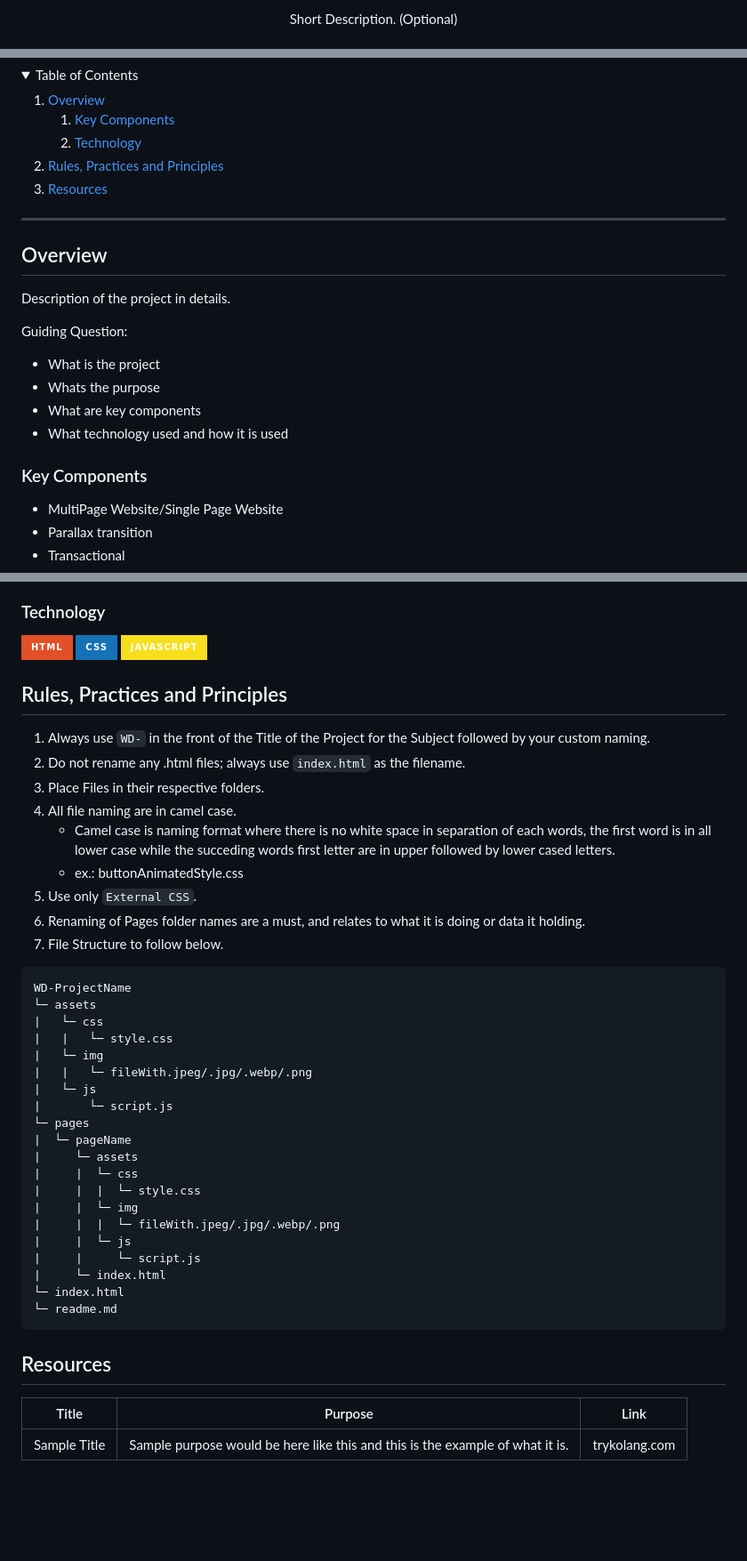
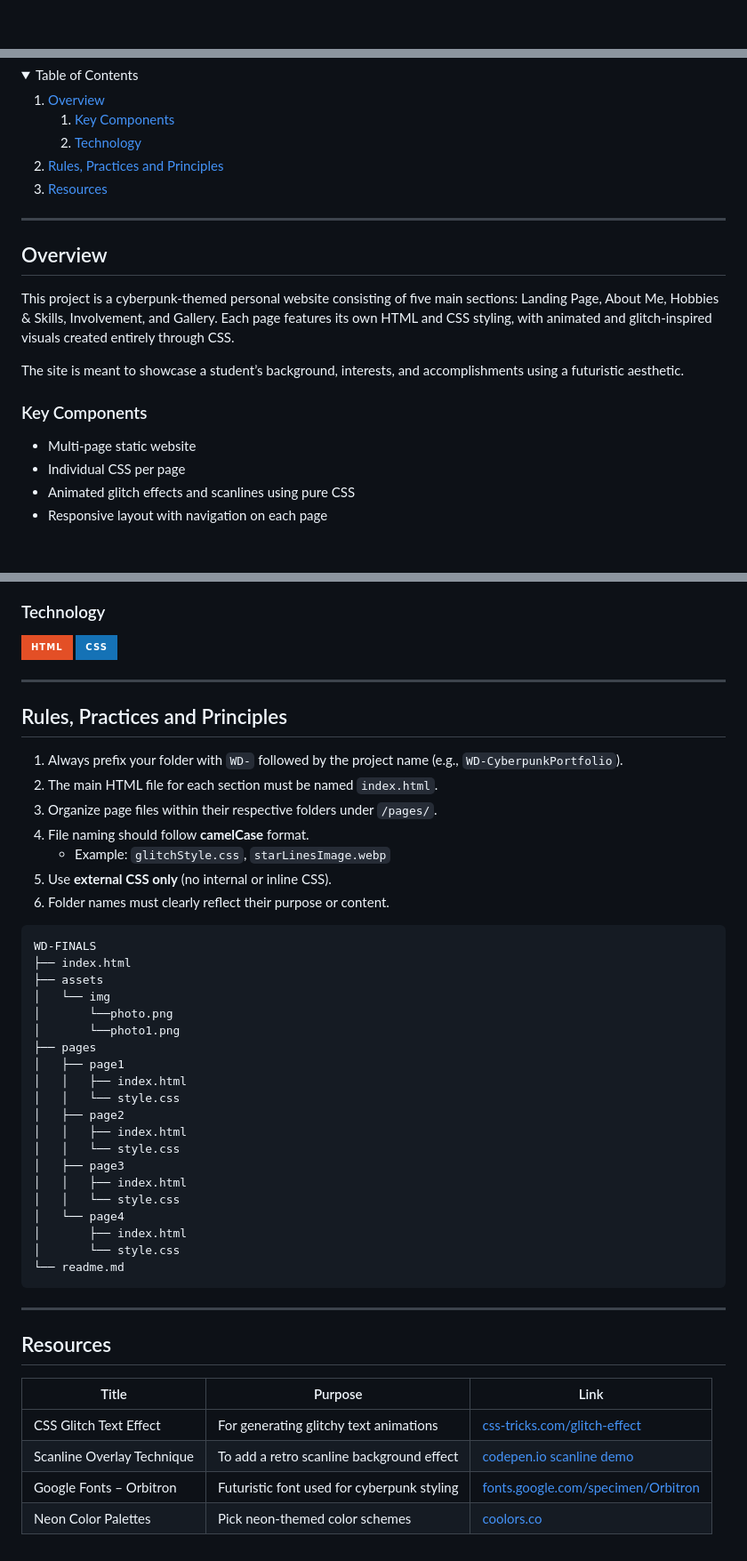
Before and after one commit to migsii/WD-FINALS, a Markdown page: readme.md, 3 parts joined by grey strips. Shown: that part at 89% size. GitHub-like rendering; folded sections open; badges without logos; blank space fills up the shorter version.

Commit message:
docs: refactored readme.md

````diff
--- a/readme.md
+++ b/readme.md
@@ -15,5 +14,4 @@
 <div align="center">
-  Short Description. (Optional)
 </div>
 
 <br />
@@ -57,21 +47,15 @@
 
 ## Overview
 
-<!-- TODO: To be changed -->
-<!-- The following are just sample -->
-Description of the project in details.
+This project is a cyberpunk-themed personal website consisting of five main sections: Landing Page, About Me, Hobbies & Skills, Involvement, and Gallery. Each page features its own HTML and CSS styling, with animated and glitch-inspired visuals created entirely through CSS.
 
-Guiding Question:
-- What is the project
-- Whats the purpose
-- What are key components
-- What technology used and how it is used
+The site is meant to showcase a student’s background, interests, and accomplishments using a futuristic aesthetic.
 
 ### Key Components
-<!-- TODO: List of Key Components -->
-<!-- The following are just sample -->
-- MultiPage Website/Single Page Website
-- Parallax transition
-- Transactional
+
+- Multi-page static website
+- Individual CSS per page
+- Animated glitch effects and scanlines using pure CSS
+- Responsive layout with navigation on each page
 
 ### Technology
@@ -79,44 +63,48 @@ Guiding Question:
 ![HTML](https://img.shields.io/badge/HTML-E34F26?style=for-the-badge&logo=html5&logoColor=white)
 ![CSS](https://img.shields.io/badge/CSS-1572B6?style=for-the-badge&logo=css3&logoColor=white)
-![JavaScript](https://img.shields.io/badge/JavaScript-F7DF1E?style=for-the-badge&logo=javascript&logoColor=white)
+
+---
 
 ## Rules, Practices and Principles
-1. Always use `WD-` in the front of the Title of the Project for the Subject followed by your custom naming.
-2. Do not rename any .html files; always use `index.html` as the filename.
-3. Place Files in their respective folders.
-4. All file naming are in camel case.
-   - Camel case is naming format where there is no white space in separation of each words, the first word is in all lower case while the succeding words first letter are in upper followed by lower cased letters.
-   - ex.: buttonAnimatedStyle.css
-5. Use only `External CSS`.
-6. Renaming of Pages folder names are a must, and relates to what it is doing or data it holding.
-7. File Structure to follow below.
+
+1. Always prefix your folder with `WD-` followed by the project name (e.g., `WD-CyberpunkPortfolio`).
+2. The main HTML file for each section must be named `index.html`.
+3. Organize page files within their respective folders under `/pages/`.
+4. File naming should follow **camelCase** format.
+   - Example: `glitchStyle.css`, `starLinesImage.webp`
+5. Use **external CSS only** (no internal or inline CSS).
+6. Folder names must clearly reflect their purpose or content.
 
 ```
-WD-ProjectName
-└─ assets
-|   └─ css
-|   |   └─ style.css
-|   └─ img
-|   |   └─ fileWith.jpeg/.jpg/.webp/.png
-|   └─ js
-|       └─ script.js
-└─ pages
-|  └─ pageName
-|     └─ assets
-|     |  └─ css
-|     |  |  └─ style.css
-|     |  └─ img
-|     |  |  └─ fileWith.jpeg/.jpg/.webp/.png
-|     |  └─ js
-|     |     └─ script.js
-|     └─ index.html
-└─ index.html
-└─ readme.md
+WD-FINALS
+├── index.html
+├── assets
+│   └── img
+│       └──photo.png
+│       └──photo1.png
+├── pages
+│   ├── page1
+│   │   ├── index.html
+│   │   └── style.css
+│   ├── page2
+│   │   ├── index.html
+│   │   └── style.css
+│   ├── page3
+│   │   ├── index.html
+│   │   └── style.css
+│   └── page4
+│       ├── index.html
+│       └── style.css
+└── readme.md
 ```
+
+---
 
 ## Resources
 
-<!-- TODO: Add References -->
-| Title | Purpose | Link |
-|-|-|-|
-| Sample Title | Sample purpose would be here like this and this is the example of what it is. | trykolang.com |
+| Title                      | Purpose                                    | Link                                                                                  |
+| -------------------------- | ------------------------------------------ | ------------------------------------------------------------------------------------- |
+| CSS Glitch Text Effect     | For generating glitchy text animations     | [css-tricks.com/glitch-effect](https://css-tricks.com/glitch-effect-text-images-svg/) |
+| Scanline Overlay Technique | To add a retro scanline background effect  | [codepen.io scanline demo](https://codepen.io/curiosdev/pen/YzXQYmX)                  |
+| Google Fonts – Orbitron    | Futuristic font used for cyberpunk styling | [fonts.google.com/specimen/Orbitron](https://fonts.google.com/specimen/Orbitron)      |
+| Neon Color Palettes        | Pick neon-themed color schemes             | [coolors.co](https://coolors.co/)                                                     |
````
Also changed, not shown: other parts of readme.md (+10 -19 lines).
